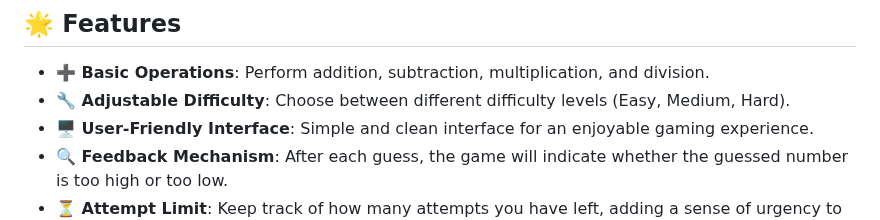
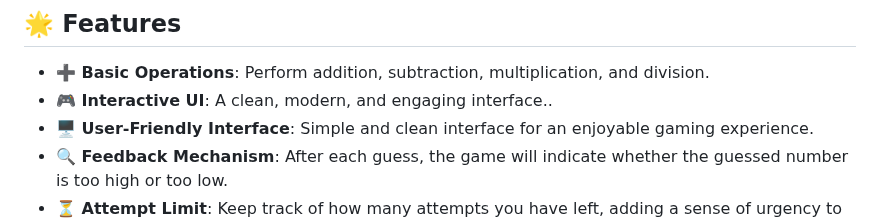
Before and after one commit to KelvCodes/Calculator-app, a Markdown page: README.md, the part around the change. Drawn GitHub-style.

```diff
--- a/README.md
+++ b/README.md
@@ -7,7 +7,7 @@ A simple yet interactive calculator app built with **HTML**, **CSS**, and **Java
 
 ## 🌟 Features
 - **➕ Basic Operations**: Perform addition, subtraction, multiplication, and division.
-- **🔧 Adjustable Difficulty**: Choose between different difficulty levels (Easy, Medium, Hard).
+-  **🎮 Interactive UI**: A clean, modern, and engaging interface..
 - **🖥 User-Friendly Interface**: Simple and clean interface for an enjoyable gaming experience.
 - **🔍 Feedback Mechanism**: After each guess, the game will indicate whether the guessed number is too high or too low.
 -  **⏳ Attempt Limit**: Keep track of how many attempts you have left, adding a sense of urgency to the challenge.
```
